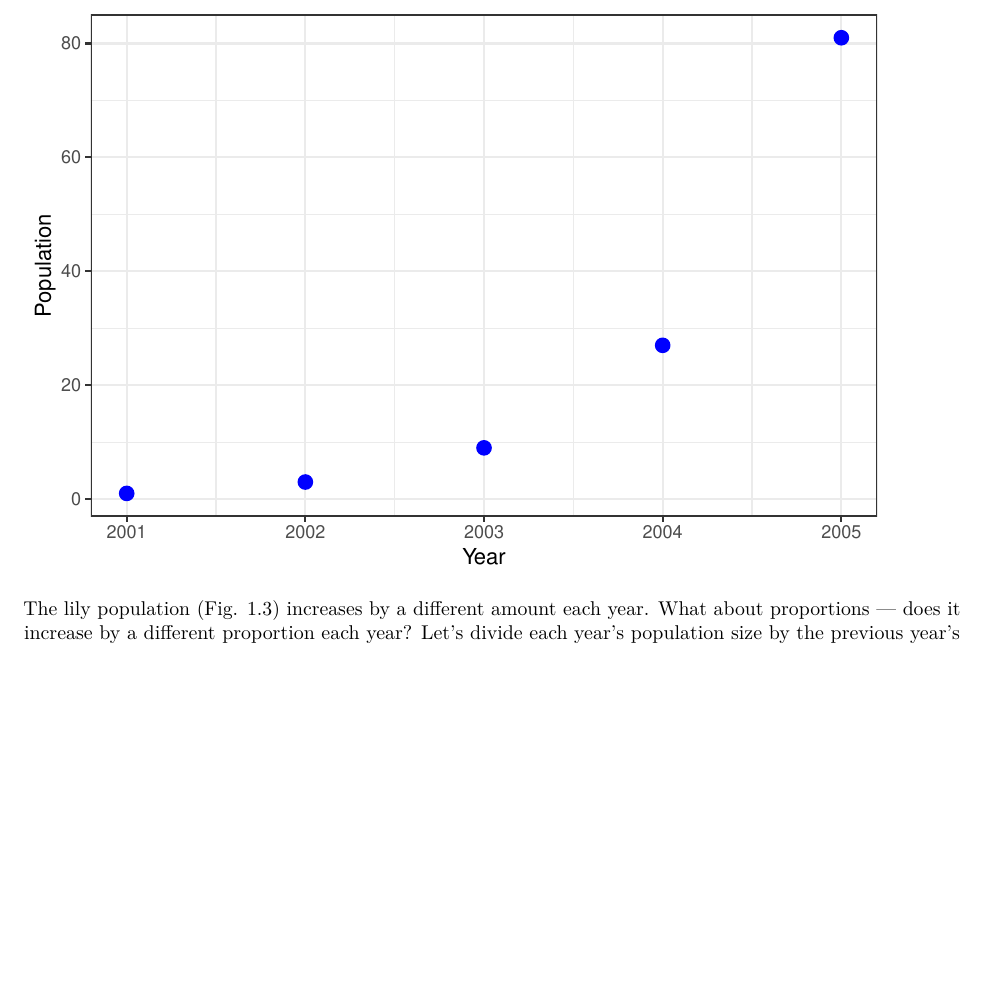
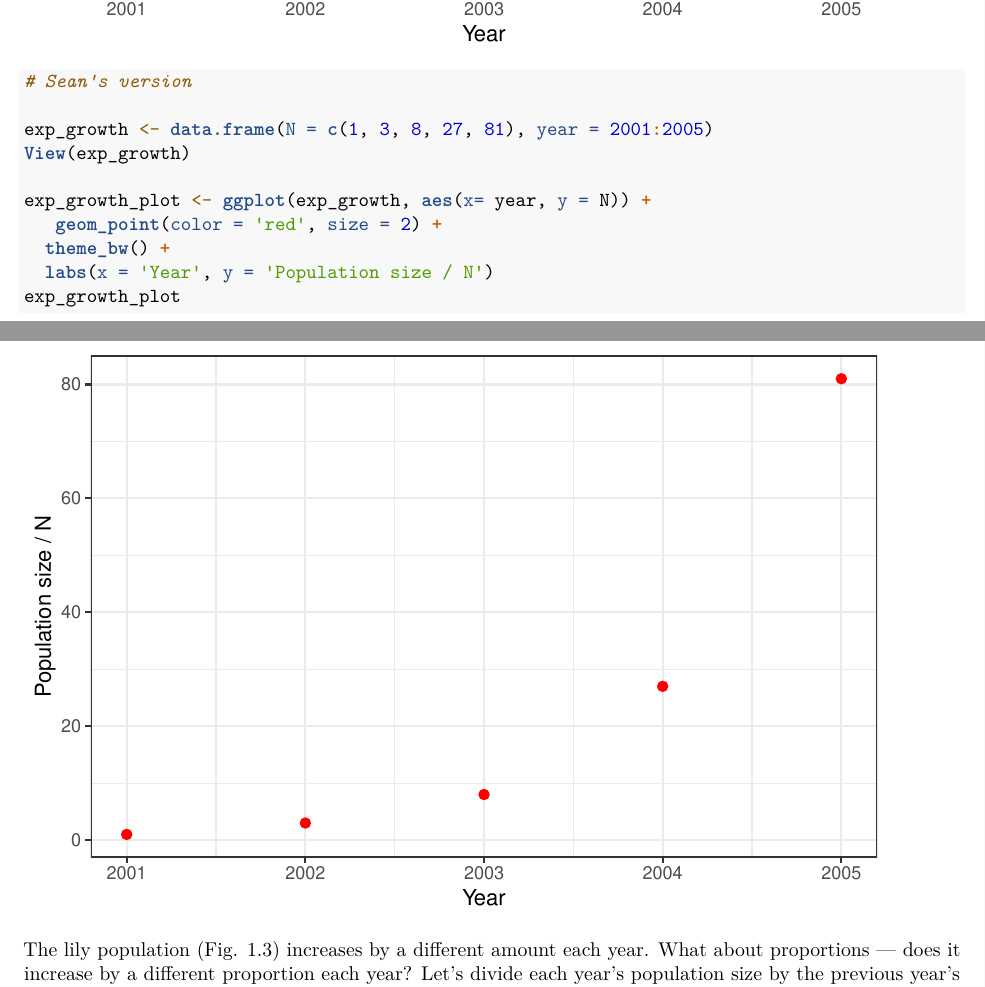
Before and after one commit to eco-detectives/primer_of_ecology_r, an R Markdown document (ch1/ch1_teamNudi.Rmd): part of page 3 of 14 before the commit and two parts of pages 3 and 4 of 15 after it, the two joined at a grey line, cut at the place of the change, the shorter picture padded with empty space. Rendered offline with R 4.5, knitr and Pandoc, then LaTeX, with nearby package versions; both versions are drawn in the output format of the newer one; some code elsewhere in the file could not run offline.

Commit message:
Testing this out again. Have I successfully pushed my version?

````diff
--- a/ch1/ch1_teamNudi.Rmd
+++ b/ch1/ch1_teamNudi.Rmd
@@ -2,11 +2,11 @@
 title: 'PoER: Ch. 1 - Team Nudi'
 author: Jessica, Alberto, Sean, Vincent
 output:
+  pdf_document:
+    toc: false
   html_document:
     toc: false
     number_sections: false
     theme: cerulean
     highlight: haddock
-  pdf_document:
-    toc: false
 ---
@@ -49,6 +50,19 @@ ggplot(exp_growth, aes(x = year, y = N)) +
   theme_bw() +
   geom_point(color = 'blue', size = 3) +
   labs(x = 'Year', y = 'Population')
+```
+
+```{r}
+# Sean's version
+
+exp_growth <- data.frame(N = c(1, 3, 8, 27, 81), year = 2001:2005)
+View(exp_growth)
+
+exp_growth_plot <- ggplot(exp_growth, aes(x= year, y = N)) +
+   geom_point(color = 'red', size = 2) +
+  theme_bw() +
+  labs(x = 'Year', y = 'Population size / N')
+exp_growth_plot
 ```
 
 The lily population (Fig. 1.3) increases by a different amount each year. What about proportions — does it increase by a different proportion each year? Let’s divide each year’s population size by the previous year’s size, that is, perform $N_{t+1}/N_t$ for all $t$, where $t$ is any particular point in time, and $t + 1$ is the next point in time. For $N$, that amounts to 3/1, 9/3, . . . . What do we notice?
````
Also changed, not shown: ch1/ch1_teamNudi.Rmd (1 more changed lines).
